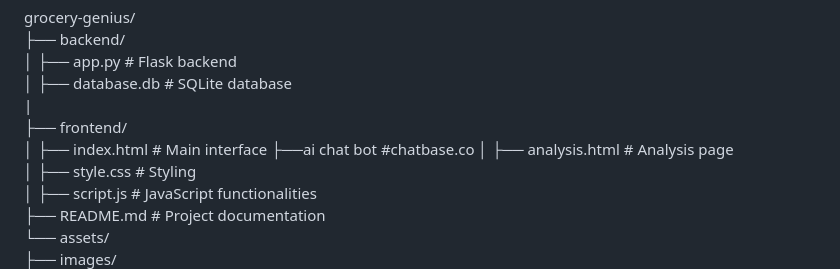
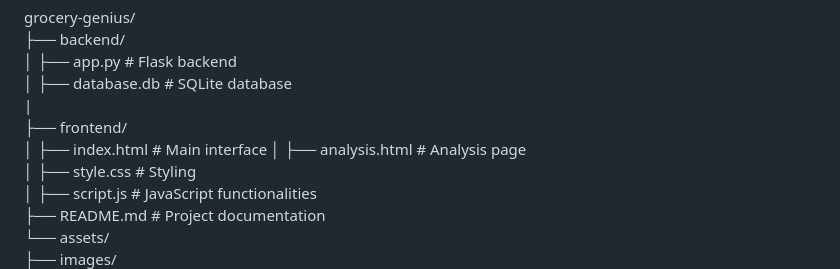
Before and after one commit to Ch-khushi/Grocery-Genius, a Markdown page: README.md, the part around the change. Rendered like a GitHub page.

```diff
--- a/README.md
+++ b/README.md
@@ -79,7 +79,6 @@ grocery-genius/
 |
 ├── frontend/
 │   ├── index.html # Main interface
-      ├──ai chat bot  #chatbase.co
 │   ├── analysis.html    # Analysis page
 │   ├── style.css        # Styling
 │   ├── script.js        # JavaScript functionalities
```
